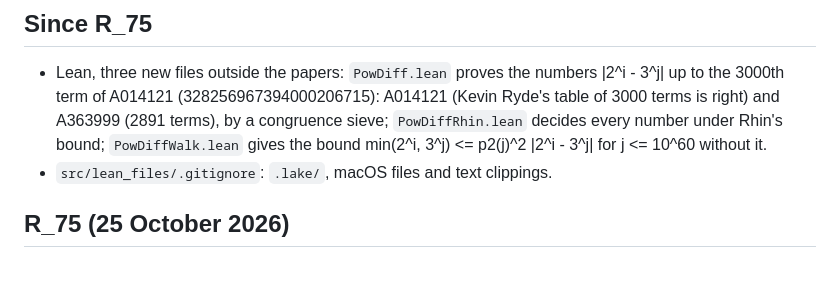
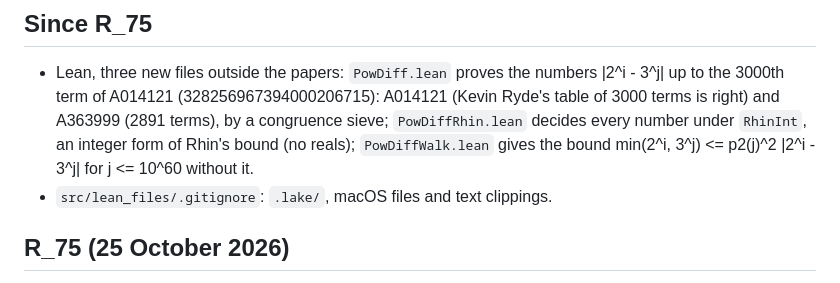
Before and after one commit to druud/Collatz-but-stop-at-the-drop, a Markdown page: CHANGES.md, the part around the change. Rendered like a GitHub page.

Commit message:
Public/CHANGES.md: PowDiffRhin without reals
Co-Authored-By: Claude Opus 5.5 <noreply@anthropic.com>

```diff
--- a/CHANGES.md
+++ b/CHANGES.md
@@ -9,7 +9,8 @@ first. Version names (R_65a, R_66, ...) are the authors' own labels.
   the numbers |2^i - 3^j| up to the 3000th term of A014121
   (328256967394000206715): A014121 (Kevin Ryde's table of 3000
   terms is right) and A363999 (2891 terms), by a congruence sieve;
-  `PowDiffRhin.lean` decides every number under Rhin's bound;
+  `PowDiffRhin.lean` decides every number under `RhinInt`, an
+  integer form of Rhin's bound (no reals);
   `PowDiffWalk.lean` gives the bound min(2^i, 3^j) <= p2(j)^2
   |2^i - 3^j| for j <= 10^60 without it.
 - `src/lean_files/.gitignore`: `.lake/`, macOS files and text clippings.
```
